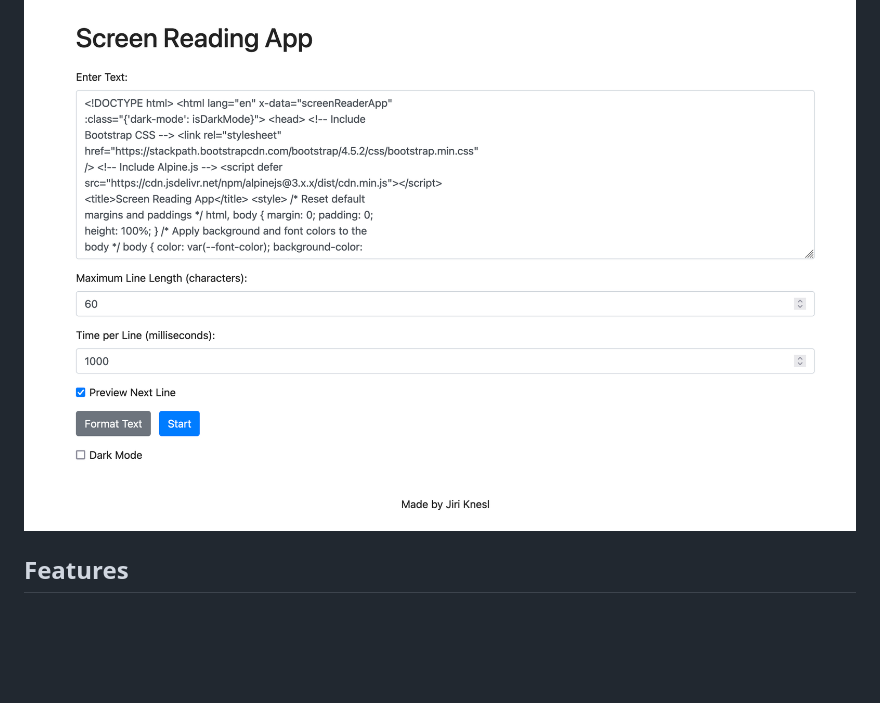
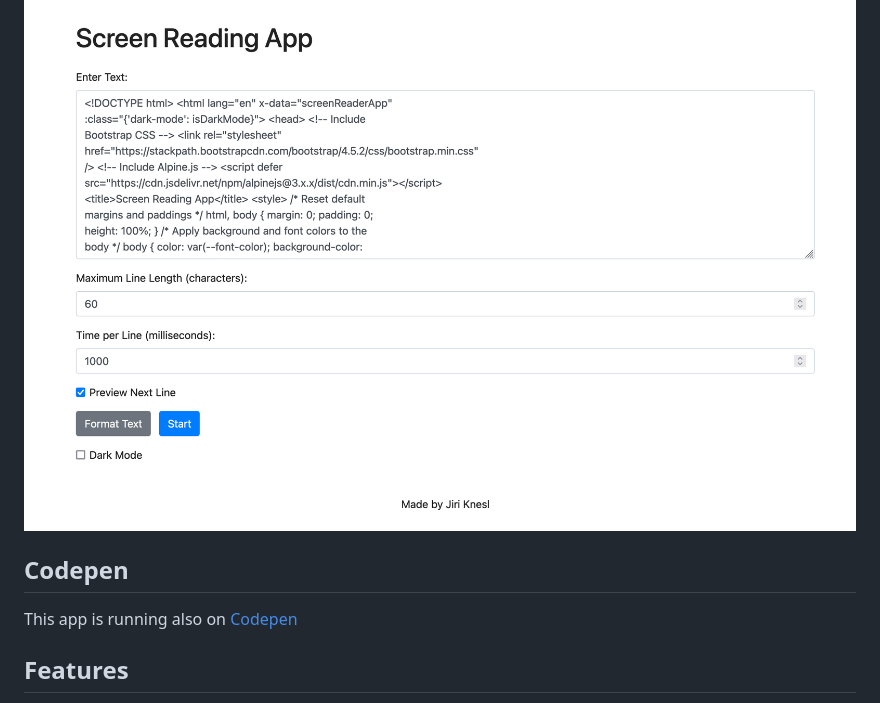
Before and after one commit to jiriknesl/screen-reader, a Markdown page: README.md, the part around the change. Drawn GitHub-style; blank space fills up the shorter version.

Commit message:
Add link to codepen

```diff
--- a/README.md
+++ b/README.md
@@ -3,6 +3,10 @@
 An easy-to-use, single-file web application for displaying text in a screen-reading format. Designed for presentations, teleprompting, or aiding reading by displaying text line by line with customizable settings.
 
 ![Screenshot of One File Screen Reader](screenshot.png)
+
+## Codepen
+
+This app is running also on [Codepen](https://codepen.io/jiri-knesl/pen/poMvRbj)
 
 ## Features
 
```
